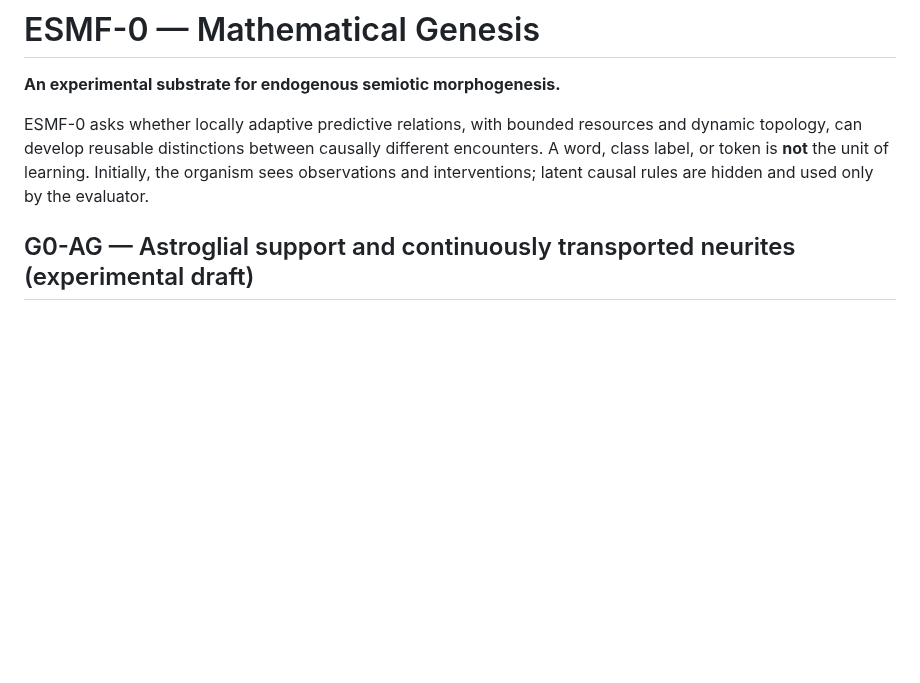
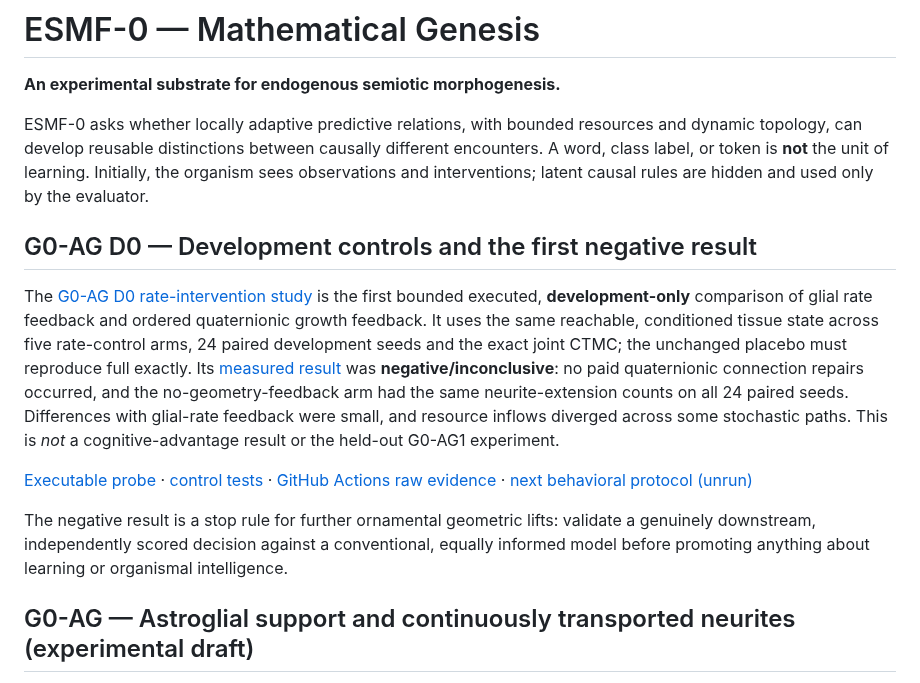
Before and after one commit to Dojo-1/ESMF-0-Mathematical-Genesis, a Markdown page: README.md, the part around the change. GitHub-like rendering; blank space fills up the shorter version.

Commit message:
G0-AG: integrate measured D0 negative result and D1 behavioral gate into project overview

```diff
--- a/README.md
+++ b/README.md
@@ -3,6 +3,14 @@
 **An experimental substrate for endogenous semiotic morphogenesis.**
 
 ESMF-0 asks whether locally adaptive predictive relations, with bounded resources and dynamic topology, can develop reusable distinctions between causally different encounters. A word, class label, or token is **not** the unit of learning. Initially, the organism sees observations and interventions; latent causal rules are hidden and used only by the evaluator.
+
+## G0-AG D0 — Development controls and the first negative result
+
+The [G0-AG D0 rate-intervention study](research/G0_AG_D0_PROTOCOL.md) is the first bounded executed, **development-only** comparison of glial rate feedback and ordered quaternionic growth feedback. It uses the same reachable, conditioned tissue state across five rate-control arms, 24 paired development seeds and the exact joint CTMC; the unchanged placebo must reproduce full exactly. Its [measured result](research/G0_AG_D0_RESULTS.md) was **negative/inconclusive**: no paid quaternionic connection repairs occurred, and the no-geometry-feedback arm had the same neurite-extension counts on all 24 paired seeds. Differences with glial-rate feedback were small, and resource inflows diverged across some stochastic paths. This is *not* a cognitive-advantage result or the held-out G0-AG1 experiment.
+
+[Executable probe](research/g0_ag_development_probe.py) · [control tests](tests/test_g0_ag_development_probe.py) · [GitHub Actions raw evidence](https://github.com/Dojo-1/ESMF-0-Mathematical-Genesis/actions/runs/41297205891) · [next behavioral protocol (unrun)](research/G0_AG_D1_BEHAVIORAL_PROTOCOL.md)
+
+The negative result is a stop rule for further ornamental geometric lifts: validate a genuinely downstream, independently scored decision against a conventional, equally informed model before promoting anything about learning or organismal intelligence.
 
 ## G0-AG — Astroglial support and continuously transported neurites (experimental draft)
 
```
